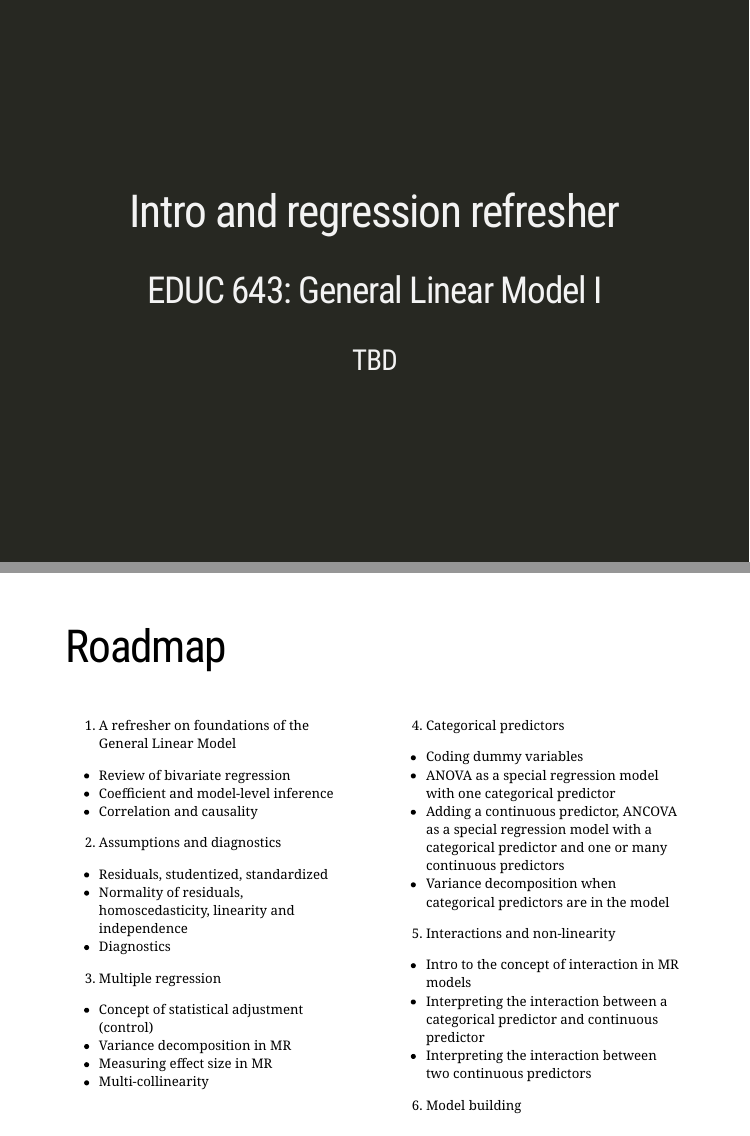
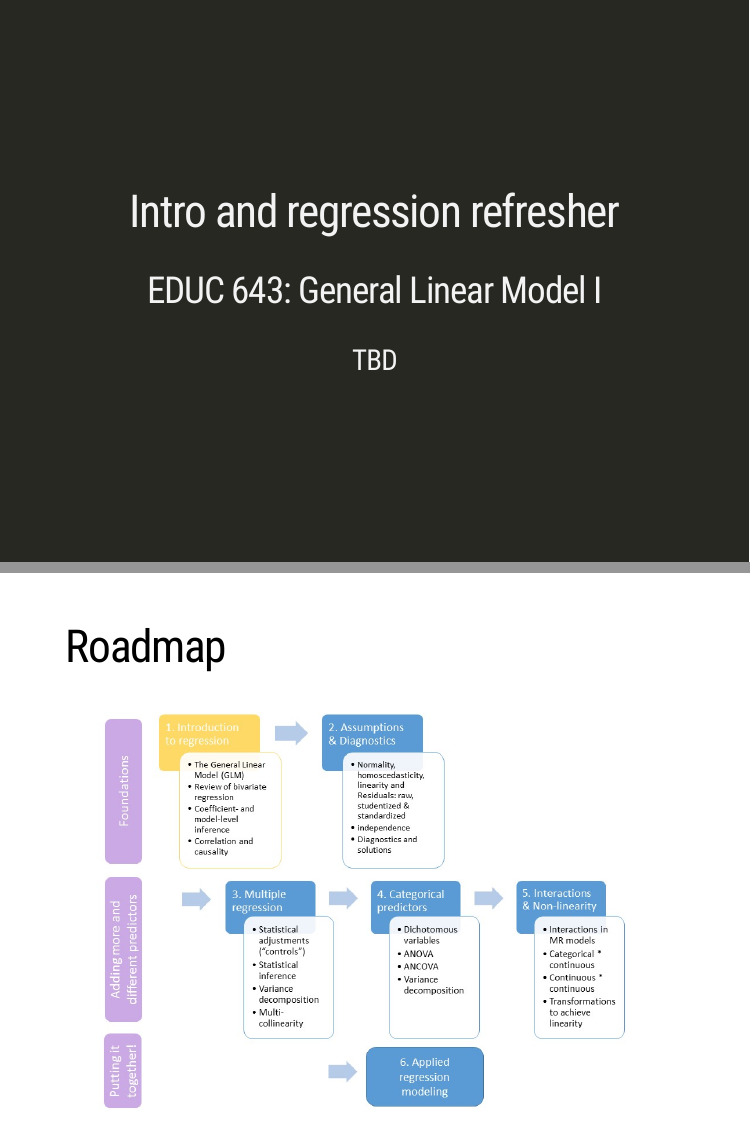
Before and after one commit to uo-educ-quant/643, an R Markdown document (slides/EDUC643_1_intro.Rmd): pages 1 and 2 of 46, joined at a grey line. The pictures show the slides in the output file slides/EDUC643_1_intro.html that the author committed with the source; the slides are laid out offline by our stand-in for remark.js, each with all of its steps uncovered, in fonts that may differ from those the slides ask for, and without slide numbers, shadows or browser add-ons; a font, style sheet, LaTeX package, included part or bibliography that could not be used is replaced or left out.

Commit message:
Re-knit site and knit Unit 1

````diff
--- a/slides/EDUC643_1_intro.Rmd
+++ b/slides/EDUC643_1_intro.Rmd
@@ -5,35 +5,35 @@ author: "TBD"
 #date: "`r format(Sys.time(), '%d %B %Y')`"
 output:
   xaringan::moon_reader:
-    css: ['default','new.css']
+    css: ['default', 'uo', 'ki-fonts', 'my_custom.css', 'xaringanthemer.css']
     # self_contained: true
     nature:
       highlightStyle: github
       highlightLines: true
       countIncrementalSlides: false
 editor_options:
+
   chunk_output_type: console
 ---
 
 ```{R, setup, include = F}
 library(pacman)
-p_load(here, tidyverse, ggplot2, xaringan, knitr, kableExtra, foreign)
+p_load(here, tidyverse, ggplot2, xaringan, knitr, kableExtra, foreign, broom, xaringanthemer)
 
 i_am("slides/EDUC643_1_intro.rmd")
 
 # Define color
-red_pink <- "#e64173"
-turquoise <- "#20B2AA"
-orange <- "#FFA500"
-red <- "#fb6107"
-blue <- "#3b3b9a"
-green <- "#8bb174"
-grey_light <- "grey70"
-grey_mid <- "grey50"
-grey_dark <- "grey20"
-purple <- "#6A5ACD"
-slate <- "#314f4f"
-# Dark slate grey: #314f4f
+extra_css <- list(
+  ".red"   = list(color = "red"),
+  ".blue"  =list(color = "blue"),
+  ".green" = list(color = "#8bb174"),
+  ".purple" = list(color = "#6A5ACD"),
+  ".red-pink" = list(color= "#e64173"),
+  ".grey-light" = list(color= "grey70"),
+  ".slate" = list(color="#314f4f"),
+  ".small" = list("font-size" = "90%"))
+
+write_extra_css(css = extra_css, outfile = "my_custom.css")
 
 # Knitr options
 opts_chunk$set(
@@ -75,40 +75,10 @@ knit_hooks$set(output = function(x, options) {
 
 ```
 # Roadmap
-<font size = "3">
-.pull-left[
-1. A refresher on foundations of the General Linear Model
- - Review of bivariate regression
- - Coefficient and model-level inference
- - Correlation and causality
 
-2. Assumptions and diagnostics
- - Residuals, studentized, standardized
- - Normality of residuals, homoscedasticity, linearity and independence
- - Diagnostics
-
-3. Multiple regression
- - Concept of statistical adjustment (control)
- - Variance decomposition in MR
- - Measuring effect size in MR
- - Multi-collinearity
-]
-
-.pull-right[
-4. Categorical predictors
- - Coding dummy variables
- - ANOVA as a special regression model with one categorical predictor
- - Adding a continuous predictor, ANCOVA as a special regression model with a categorical predictor and one or many continuous predictors
- - Variance decomposition when categorical predictors are in the model
-
-5. Interactions and non-linearity
- - Intro to the concept of interaction in MR models
- - Interpreting the interaction between a categorical predictor and continuous predictor
- - Interpreting the interaction between two continuous predictors
-
-6. Model building
-]
-</font>
+```{r, echo=F, out.width="90%"}
+include_graphics("Roadmap1.jpg")
+```
 
 ---
 class: middle, inverse
--- a/slides/my_custom.css
+++ b/slides/my_custom.css
@@ -3229,3 +3229,30 @@
 .small {
   font-size: 90%;
 }
+
+
+/* Extra CSS */
+.red {
+  color: red;
+}
+.blue {
+  color: blue;
+}
+.green {
+  color: #8bb174;
+}
+.purple {
+  color: #6A5ACD;
+}
+.red-pink {
+  color: #e64173;
+}
+.grey-light {
+  color: grey70;
+}
+.slate {
+  color: #314f4f;
+}
+.small {
+  font-size: 90%;
+}
````
Also changed, not shown: assignments.html, slides/EDUC643_1_intro.html, slides/EDUC643_1_intro_files/figure-html/unnamed-chunk-11-1.png, slides/EDUC643_1_intro_files/figure-html/unnamed-chunk-12-1.png, slides/EDUC643_1_intro_files/figure-html/unnamed-chunk-13-1.png, slides/EDUC643_1_intro_files/figure-html/unnamed-chunk-14-1.png, slides/EDUC643_1_intro_files/figure-html/unnamed-chunk-15-1.png, slides/EDUC643_1_intro_files/figure-html/unnamed-chunk-16-1.png, slides/EDUC643_1_intro_files/figure-html/unnamed-chunk-17-1.png (added), slides/EDUC643_1_intro_files/figure-html/unnamed-chunk-27-1.png (added), slides/EDUC643_1_intro_files/figure-html/unnamed-chunk-29-1.png (added), slides/EDUC643_1_intro_files/figure-html/unnamed-chunk-3-1.png, slides/EDUC643_1_intro_files/figure-html/unnamed-chunk-4-1.png, slides/EDUC643_1_intro_files/figure-html/unnamed-chunk-5-1.png (added), 4 more files, 4 other files.
